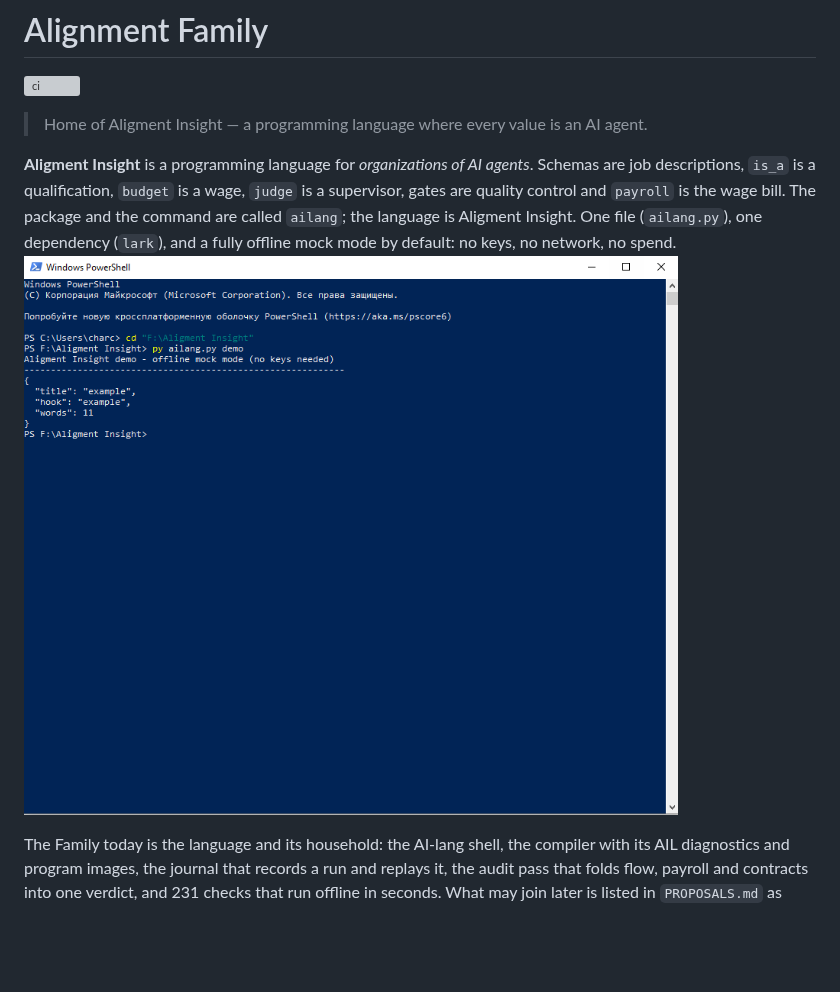
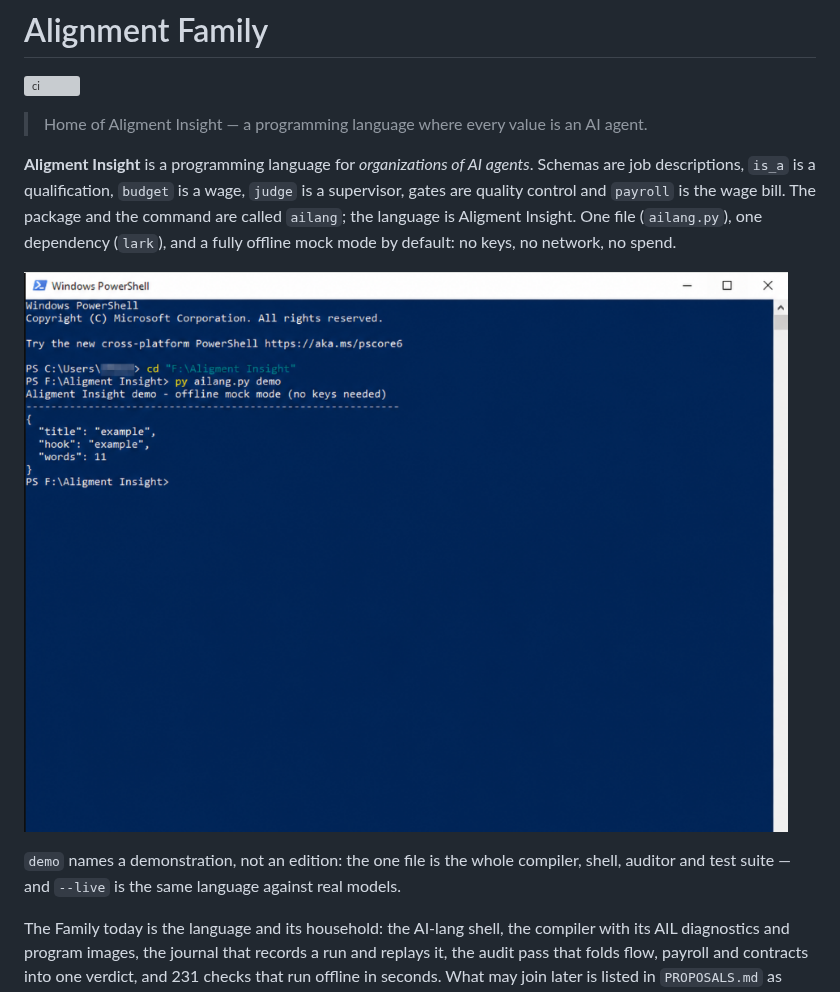
Before and after one commit to AligmentInsight/ailang, a Markdown page: README.md, the part around the change. GitHub-like rendering; pictures changed too: docs/screenshot-demo.png; blank space fills up the shorter version; grey boxes are pictures that could not be loaded.

Commit message:
docs: a cleaner screenshot, and demo is not an edition

```diff
--- a/README.md
+++ b/README.md
@@ -11,7 +11,13 @@ is a wage, `judge` is a supervisor, gates are quality control and `payroll`
 is the wage bill. The package and the command are called `ailang`; the
 language is Aligment Insight. One file (`ailang.py`), one dependency
 (`lark`), and a fully offline mock mode by default: no keys, no network,
-no spend.![A run of `ailang demo` — an agent organization, offline](docs/screenshot-demo.png)
+no spend.
+
+![A run of `ailang demo` — an agent organization, offline](docs/screenshot-demo.png)
+
+`demo` names a demonstration, not an edition: the one file is the whole
+compiler, shell, auditor and test suite — and `--live` is the same
+language against real models.
 
 The Family today is the language and its household: the AI-lang shell, the
 compiler with its AIL diagnostics and program images, the journal that
```
